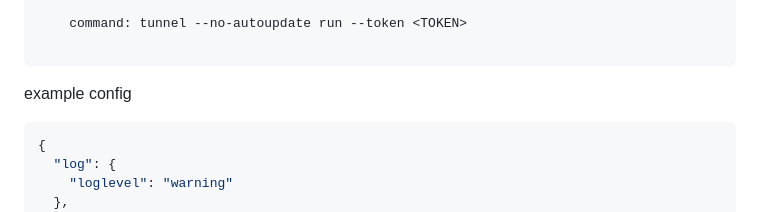
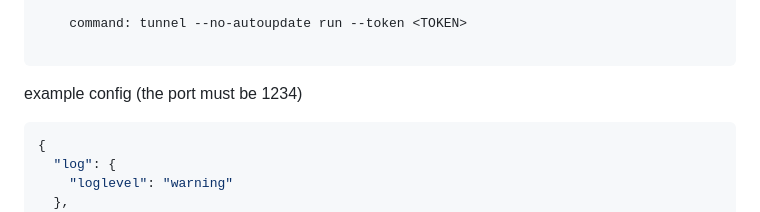
Before and after one commit to DE0CH/v2ray-docker, a Markdown page: README.md, the part around the change. GitHub-like rendering.

````diff
--- a/README.md
+++ b/README.md
@@ -102,7 +102,7 @@ services:
 
 ```
 
-example config
+example config (the port must be 1234)
 
 ```json
 {
````
